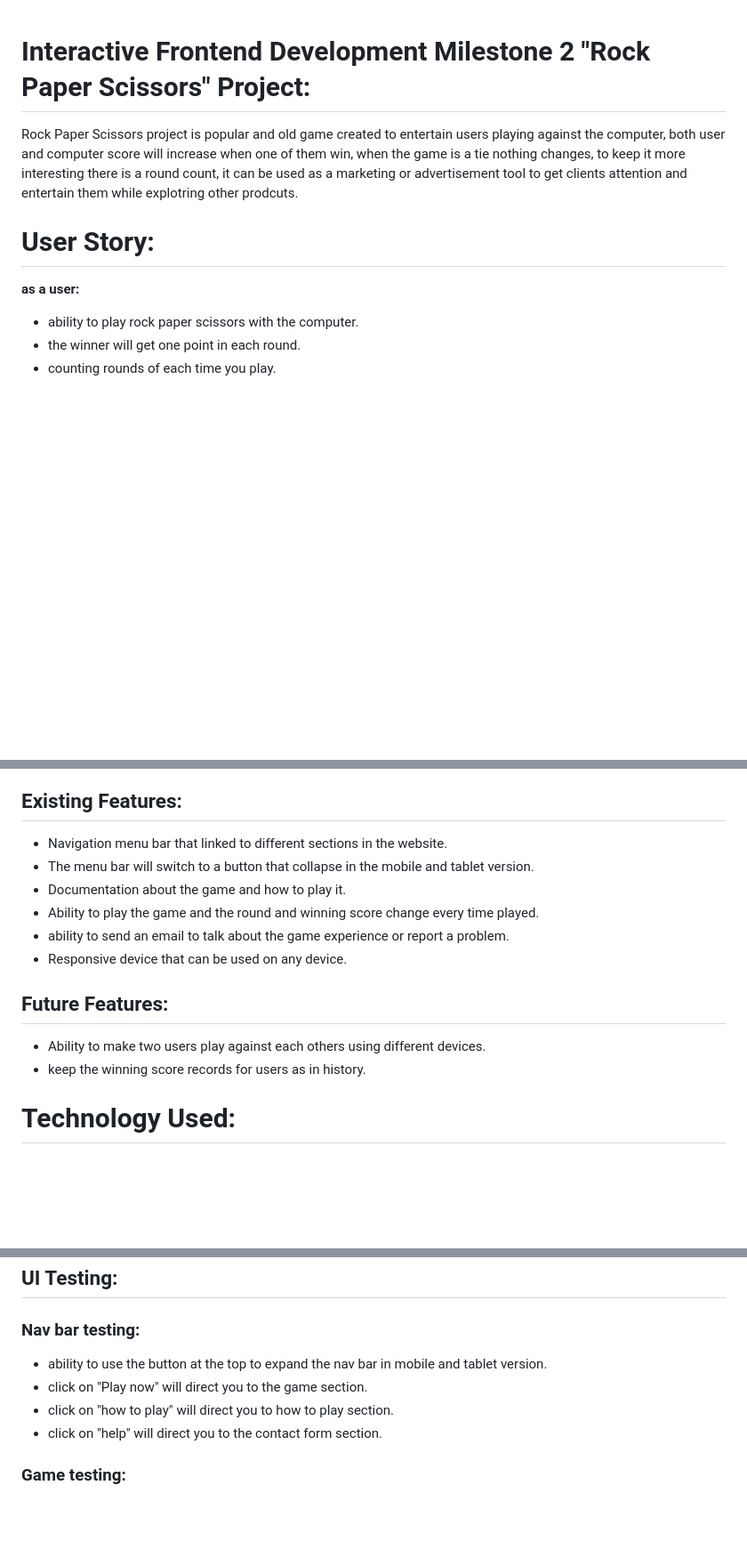
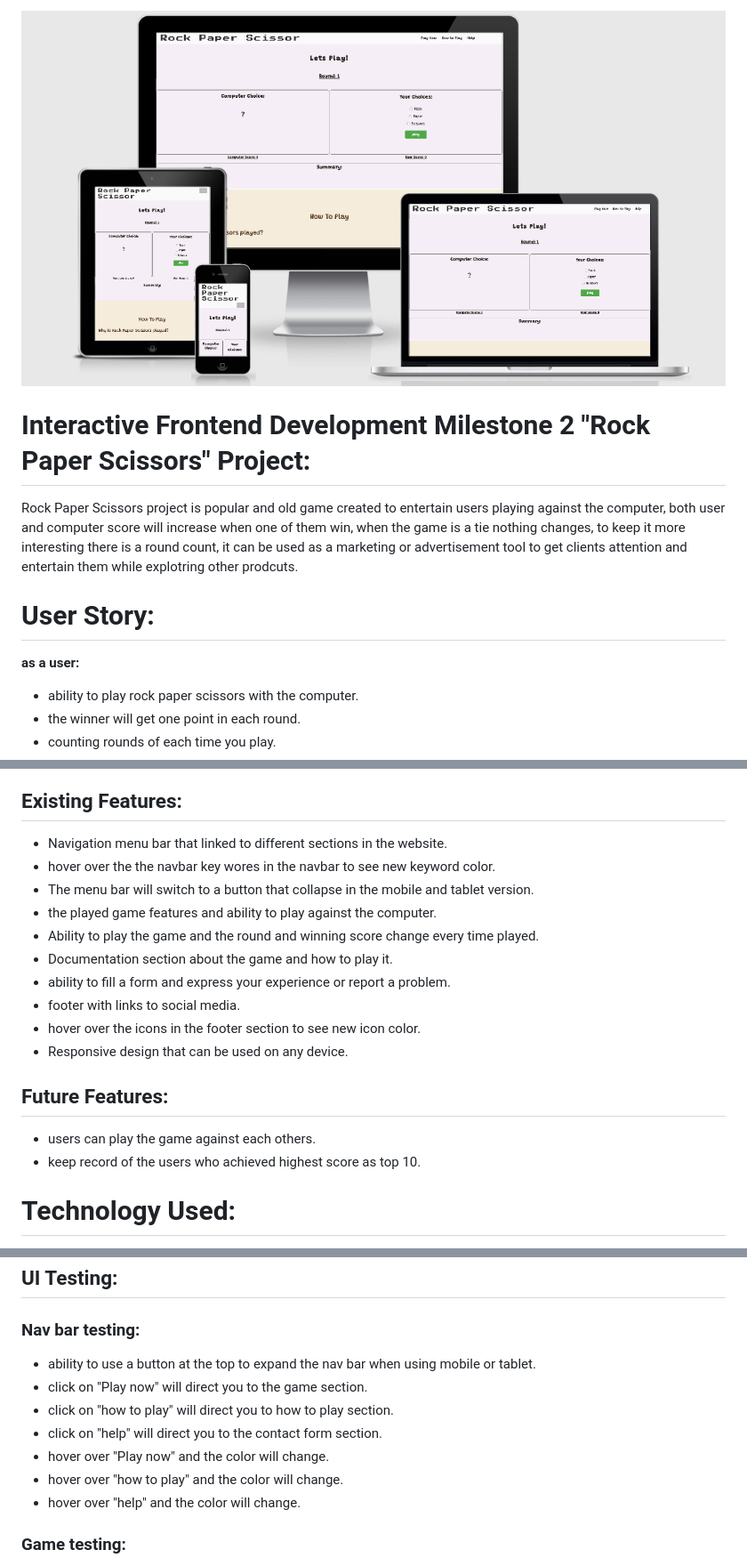
Before and after one commit to Code-Institute-Submissions/besheraj-milestone2_Resub, a Markdown page: README.md, 3 parts joined by grey strips. Shown: that part at 89% size. GitHub-like rendering; pictures changed too: assets/images/responsive-site.png (added); blank space fills up the shorter version.

Commit message:
added new material and a screenshot of the website in readme

```diff
--- a/README.md
+++ b/README.md
@@ -1,10 +1,11 @@
+![WebSite](assets/images/responsive-site.png)
 # Interactive Frontend Development Milestone 2 "Rock Paper Scissors" Project:
 Rock Paper Scissors project is popular and old game created to entertain users playing against the computer, both user and computer score will increase when one of them win, when the game is a tie nothing changes, to keep it more interesting there is a round count, it can be used as a marketing or advertisement tool to get clients attention and entertain them while explotring other prodcuts.
 
 
 # User Story:
+
 **as a user:**
-
 * ability to play rock paper scissors with the computer.
 * the winner will get one point in each round.
 * counting rounds of each time you play.
@@ -24,15 +25,19 @@ The wireframes designed by Balsamiq tool, [link to wireframes!](wireframes/wiref
 # Features:
 ## Existing Features:
 * Navigation menu bar that linked to different sections in the website.
+* hover over the the navbar key wores in the navbar to see new keyword color.
 * The menu bar will switch to a button that collapse in the mobile and tablet version.
-* Documentation about the game and how to play it.
+* the played game features and ability to play against the computer.
 * Ability to play the game and the round and winning score change every time played.
-* ability to send an email to talk about the game experience or report a problem.
-* Responsive device that can be used on any device.
+* Documentation section about the game and how to play it.
+* ability to fill a form and express your experience or report a problem.
+* footer with links to social media.
+* hover over the icons in the footer section to see new icon color.
+* Responsive design that can be used on any device.
 
 ## Future Features:
-* Ability to make two users play against each others using different devices.
-* keep the winning score records for users as in history.
+* users can play the game against each others.
+* keep record of the users who achieved highest score as top 10.
 
 # Technology Used:
 * **Languages**:HTML5, CSS3, Javascript.
@@ -61,10 +66,13 @@ the project has been tested by jasmine tool, [link to the test results](https://
 * every time the game played the round count will advance by one.
 ## UI Testing:
 ### Nav bar  testing:
-* ability to use the button at the top to expand the nav bar in mobile and tablet version.
-* click on "Play now" will direct you to the game section.
-* click on "how to play" will direct you to how to play section.
-* click on "help" will direct you to the contact form section.
+*  ability to use a button at the top to expand the nav bar when using mobile or tablet.
+*  click on "Play now" will direct you to the game section.
+*  click on "how to play" will direct you to how to play section.
+*  click on "help" will direct you to the contact form section.
+*  hover over  "Play now"  and the color will change.
+*  hover over "how to play" and the color will change.
+*  hover over "help" and the color will change.
 ### Game testing:
 * check a choice from the user choice and click on play the game and the computer choice will be auto generated and the summary will show the winner and the winner score will be updated.
 * click on play again and the round count will be increased by one as the winner score will be increased too.
```
Also changed, not shown: other parts of README.md (+10 -8 lines), assets/images/wallpaper.jpg (deleted).
